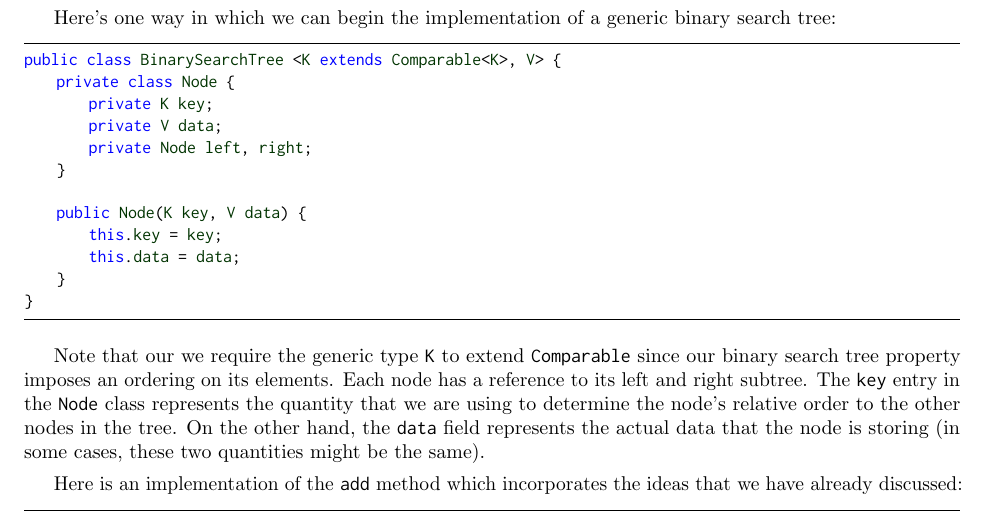
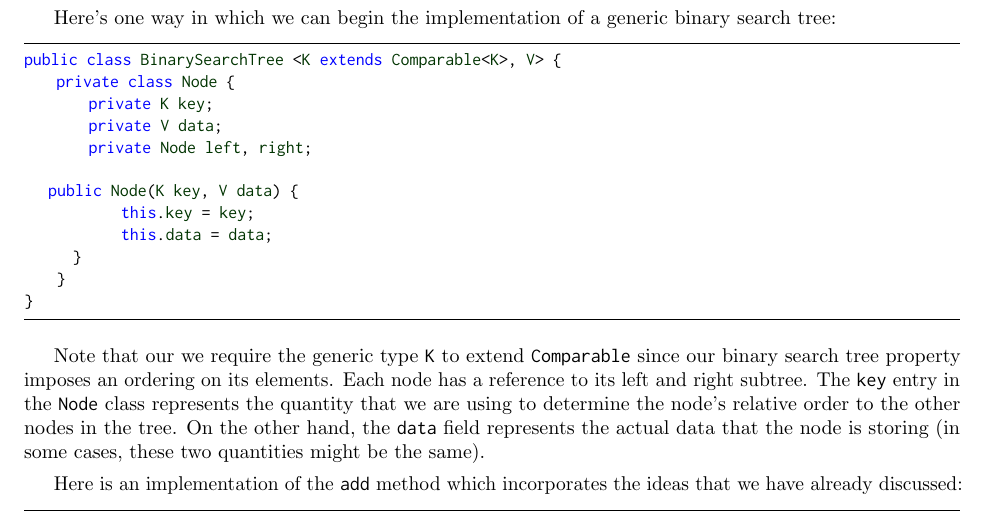
Before and after one commit to kekesh/CMSC132, a LaTeX document (main.tex, which reads oct/oct30.tex): part of page 89 of 127, cut so that both start at the same text. Compiled offline with pdfLaTeX; a LaTeX package or settings file that is missing is left out.

Commit message:
Constructor Incorrectly Defined, Code does not compile
The code does not compile. I believe the constructor for the nested class needs to be present inside the nested class and not in the parent class.

```diff
--- a/oct/oct30.tex
+++ b/oct/oct30.tex
@@ -49,11 +49,11 @@ public class BinarySearchTree <K extends Comparable<K>, V> {
         private K key;
         private V data;
         private Node left, right;
-    }
 
-    public Node(K key, V data) {
-        this.key = key;
-        this.data = data;
+ 	public Node(K key, V data) {
+            this.key = key;
+            this.data = data;
+    	}
     }
 }
 \end{lstlisting}
```
